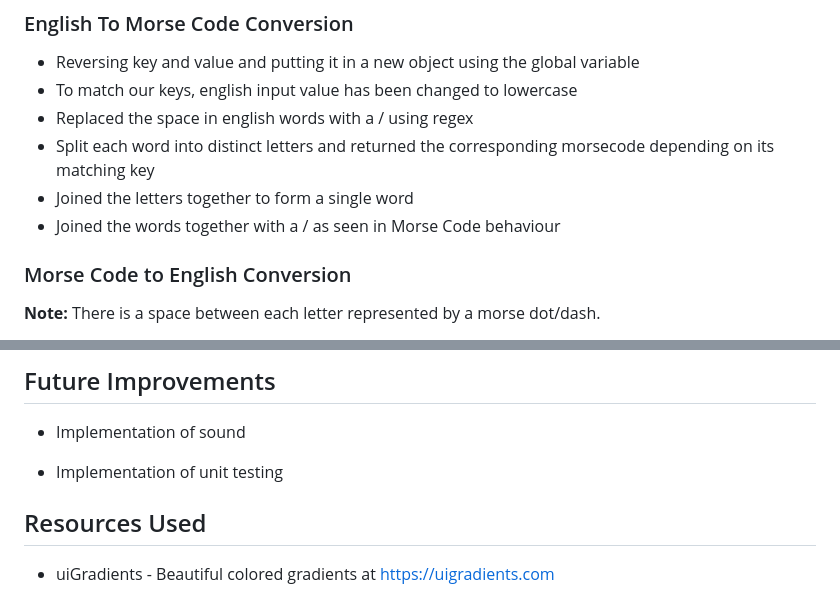
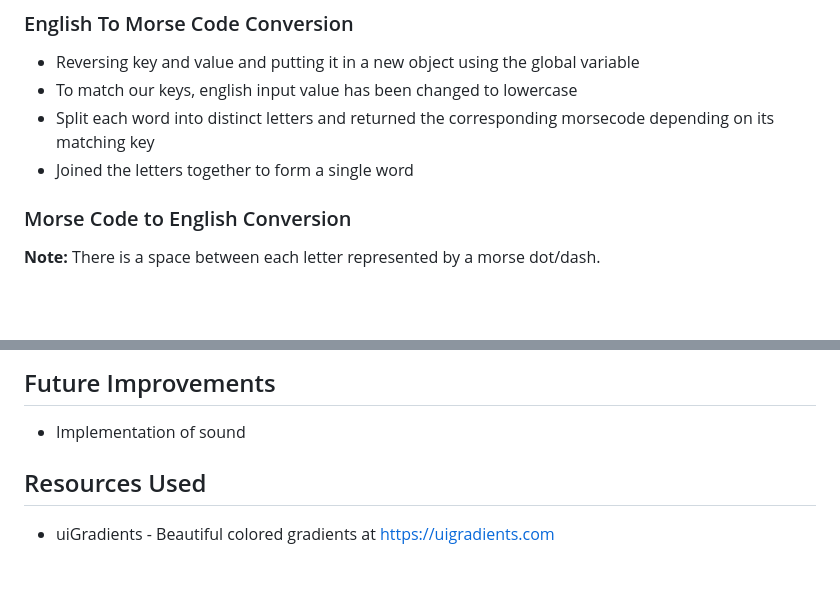
Before and after one commit to AmX3/Morse-Code-Translator, a Markdown page: README.md, 2 parts joined by grey strips. GitHub-like rendering; blank space fills up the shorter version.

```diff
--- a/README.md
+++ b/README.md
@@ -38,10 +38,8 @@ Deployed Site: https://amx3.github.io/Morse-Code-Translator/
 
 -   Reversing key and value and putting it in a new object using the global variable
 -   To match our keys, english input value has been changed to lowercase
--   Replaced the space in english words with a / using regex
 -   Split each word into distinct letters and returned the corresponding morsecode depending on its matching key
 -   Joined the letters together to form a single word
--   Joined the words together with a / as seen in Morse Code behaviour
 
 ### Morse Code to English Conversion
 
@@ -57,8 +55,6 @@ Deployed Site: https://amx3.github.io/Morse-Code-Translator/
 
 -   Implementation of sound
 
--   Implementation of unit testing
-
 ## Resources Used
 
 -   uiGradients - Beautiful colored gradients at https://uigradients.com
```
Also changed, not shown: images/morsekeycode 2.png (added), images/reset 2.png (added), images/switchmodes 2.png (added), 7 other files.
